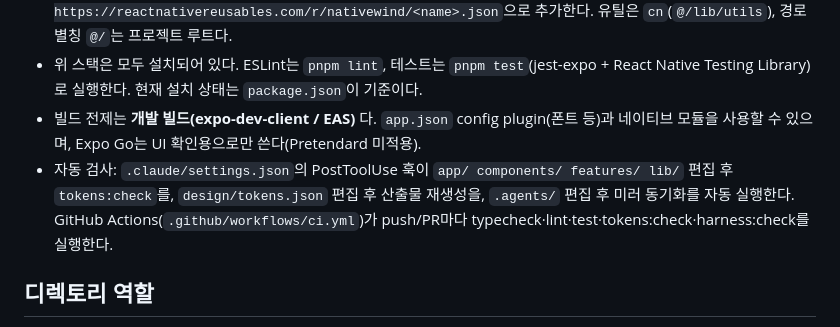
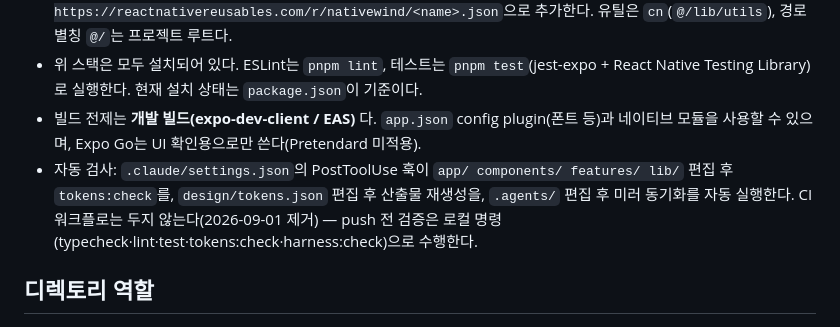
Before and after one commit to dfizae/reactNativeHaness, a Markdown page: frontend/AGENTS.md, the part around the change. Drawn GitHub-style.

```diff
--- a/frontend/AGENTS.md
+++ b/frontend/AGENTS.md
@@ -10,7 +10,7 @@
 - 공용 UI는 React Native Reusables(RNR, shadcn 규약, `components/ui/`)를 기반으로 하며 `pnpm ui:add https://reactnativereusables.com/r/nativewind/<name>.json`으로 추가한다. 유틸은 `cn`(`@/lib/utils`), 경로 별칭 `@/`는 프로젝트 루트다.
 - 위 스택은 모두 설치되어 있다. ESLint는 `pnpm lint`, 테스트는 `pnpm test`(jest-expo + React Native Testing Library)로 실행한다. 현재 설치 상태는 `package.json`이 기준이다.
 - 빌드 전제는 **개발 빌드(expo-dev-client / EAS)** 다. `app.json` config plugin(폰트 등)과 네이티브 모듈을 사용할 수 있으며, Expo Go는 UI 확인용으로만 쓴다(Pretendard 미적용).
-- 자동 검사: `.claude/settings.json`의 PostToolUse 훅이 `app/ components/ features/ lib/` 편집 후 `tokens:check`를, `design/tokens.json` 편집 후 산출물 재생성을, `.agents/` 편집 후 미러 동기화를 자동 실행한다. GitHub Actions(`.github/workflows/ci.yml`)가 push/PR마다 typecheck·lint·test·tokens:check·harness:check를 실행한다.
+- 자동 검사: `.claude/settings.json`의 PostToolUse 훅이 `app/ components/ features/ lib/` 편집 후 `tokens:check`를, `design/tokens.json` 편집 후 산출물 재생성을, `.agents/` 편집 후 미러 동기화를 자동 실행한다. CI 워크플로는 두지 않는다(2026-09-01 제거) — push 전 검증은 로컬 명령(typecheck·lint·test·tokens:check·harness:check)으로 수행한다.
 
 ## 디렉토리 역할
 
```
Also changed, not shown: frontend/README.md (+1 -2 lines).
